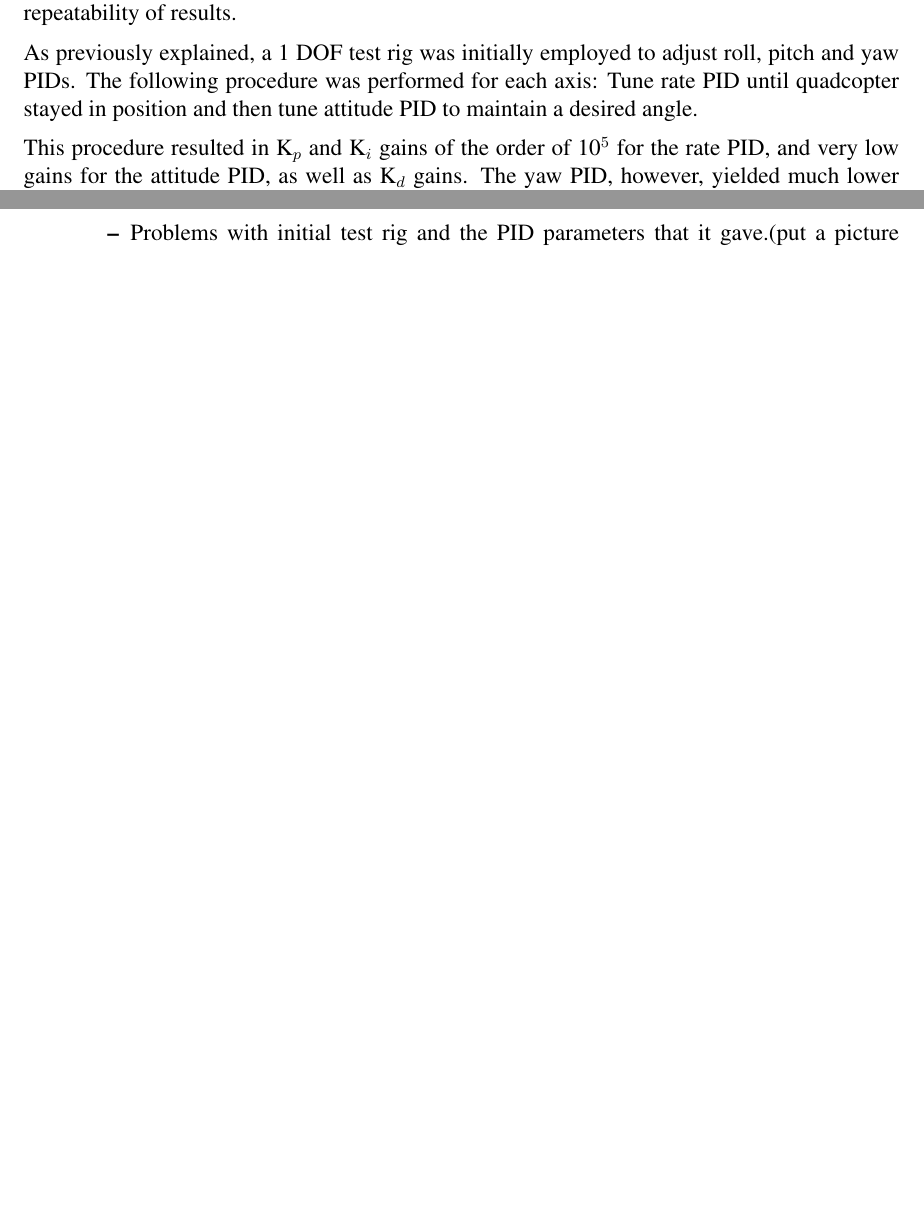
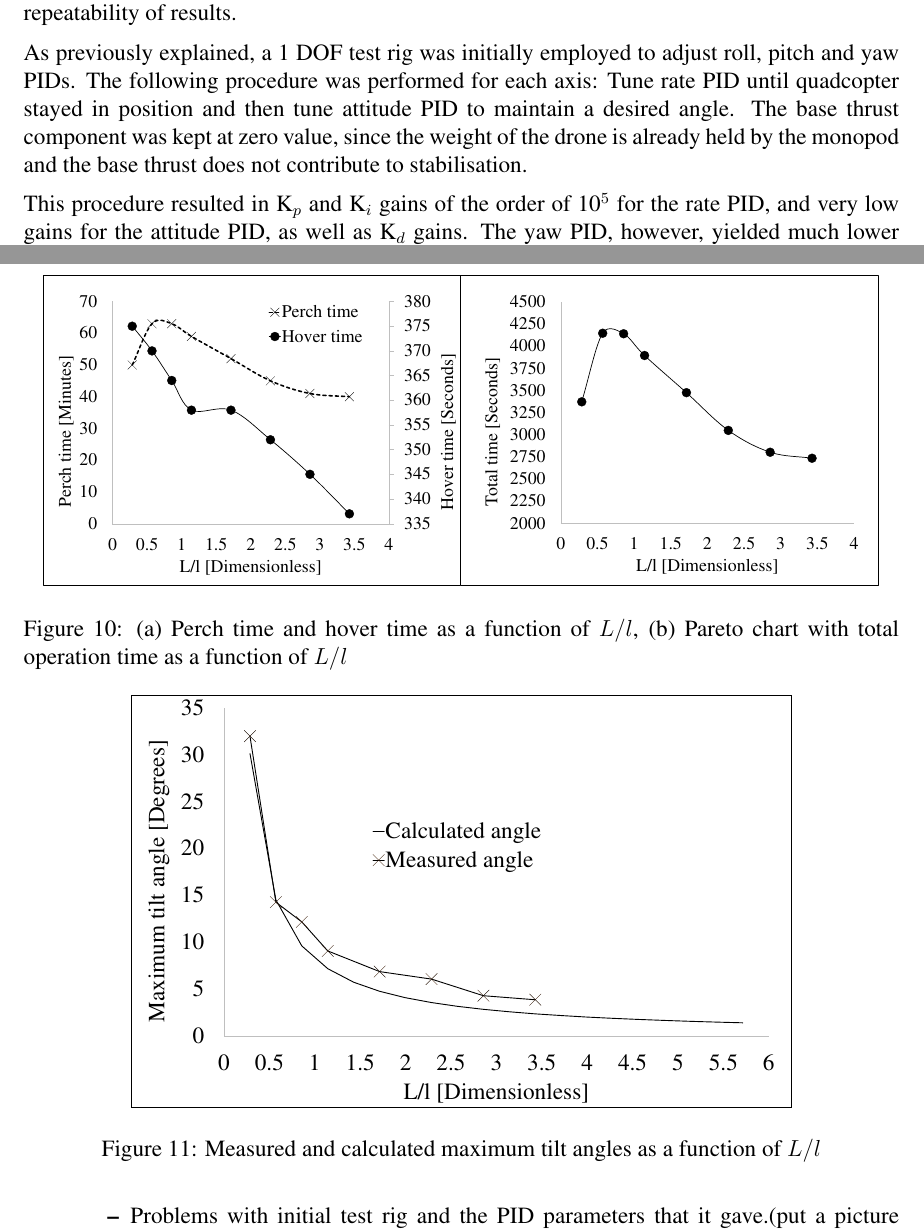
Before and after one commit to f-rower/Report_and_Results, a LaTeX document (report/EF08_Report_2.tex): two parts of pages 10 and 12 of 15 before the commit and two parts of pages 10 and 12 of 16 after it, joined at a grey line, cut so that both start at the same text, the shorter picture padded with empty space. Compiled offline with pdfLaTeX.

Commit message:
Figures on results section added

```diff
--- a/report/EF08_Report_2.tex
+++ b/report/EF08_Report_2.tex
@@ -189,7 +189,7 @@ A 1 DOF test rig was designed and built to adjust the three PID controllers (Fig
 \subsection{PID controller tuning}
 One of the most challenging aspects of this project involved determining suitable PID parameters for each monopod length: The very low mass and therefore inertia of the quadcopter made it very sensitive to small changes in CoG positioning and damping, greatly affecting the repeatability of results.
 
-As previously explained, a 1 DOF test rig was initially employed to adjust roll, pitch and yaw PIDs. The following procedure was performed for each axis: Tune rate PID until quadcopter stayed in position and then tune attitude PID to maintain a desired angle.
+As previously explained, a 1 DOF test rig was initially employed to adjust roll, pitch and yaw PIDs. The following procedure was performed for each axis: Tune rate PID until quadcopter stayed in position and then tune attitude PID to maintain a desired angle. The base thrust component was kept at zero value, since the weight of the drone is already held by the monopod and the base thrust does not contribute to stabilisation.
 
 This procedure resulted in K$_p$ and K$_i$ gains of the order of 10$^5$ for the rate PID, and very low gains for the attitude PID, as well as K$_d$ gains. The yaw PID, however, yielded much lower values. All parameters for a 8 cm monopod are compiled in \textcolor{red}{table \ref{table2}}.
 
@@ -238,3 +238,15 @@ The cause of falling was finally attributed to the yaw controller: Yaw control w
 
 
 \subsection{Characterisation and analysis of perching quadcopter}
+
+\begin{figure}[h!]
+\centering
+ \includegraphics[scale=0.23]{Perch_Time.pdf}
+  \caption{(a) Perch time and hover time as a function of $L/l$, (b) Pareto chart with total operation time as a function of $L/l$ }
+  \label{fig10}
+\end{figure}
+
+\begin{figure}[h!]
+\centering
+ \includegraphics[scale=0.3]{TiltAngle_2.pdf}
+  \caption{Measured and calculated maximum tilt angles as a function of $L/l$}
```
Also changed, not shown: report/EF08_Report_2.pdf, report/Perch_time.pdf (added), report/Rate_PID.pdf (added), report/TiltAngle.pdf, report/TiltAngle_2.pdf (added), report/Yawrate.pdf (added), report/EF08_Report_2.tex (21 more changed lines), 12 other files.
